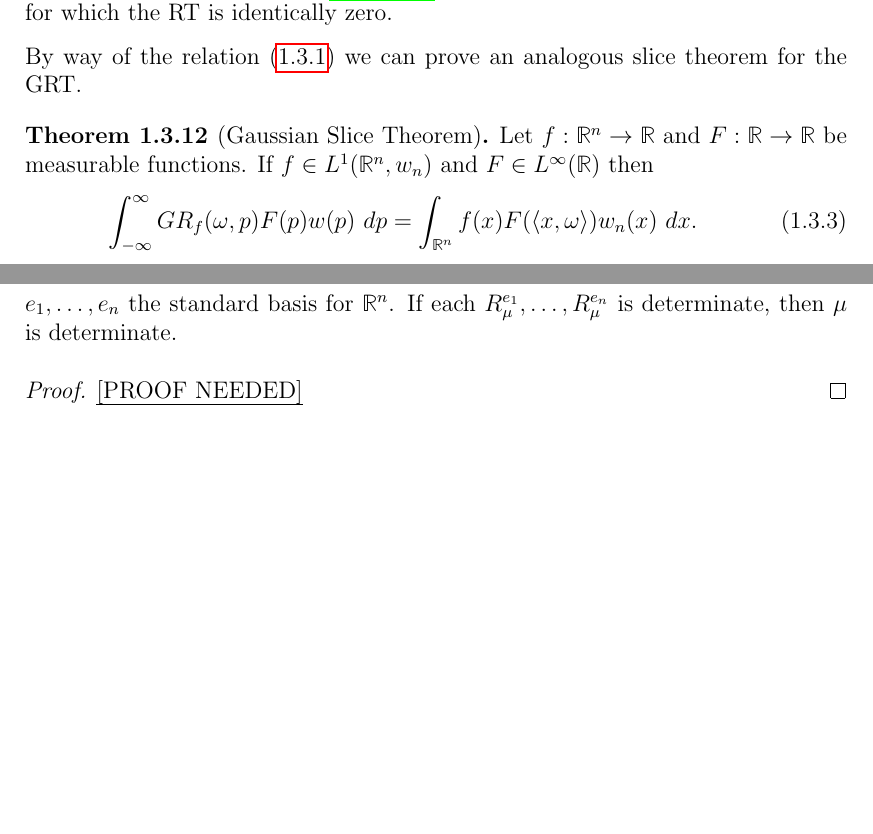
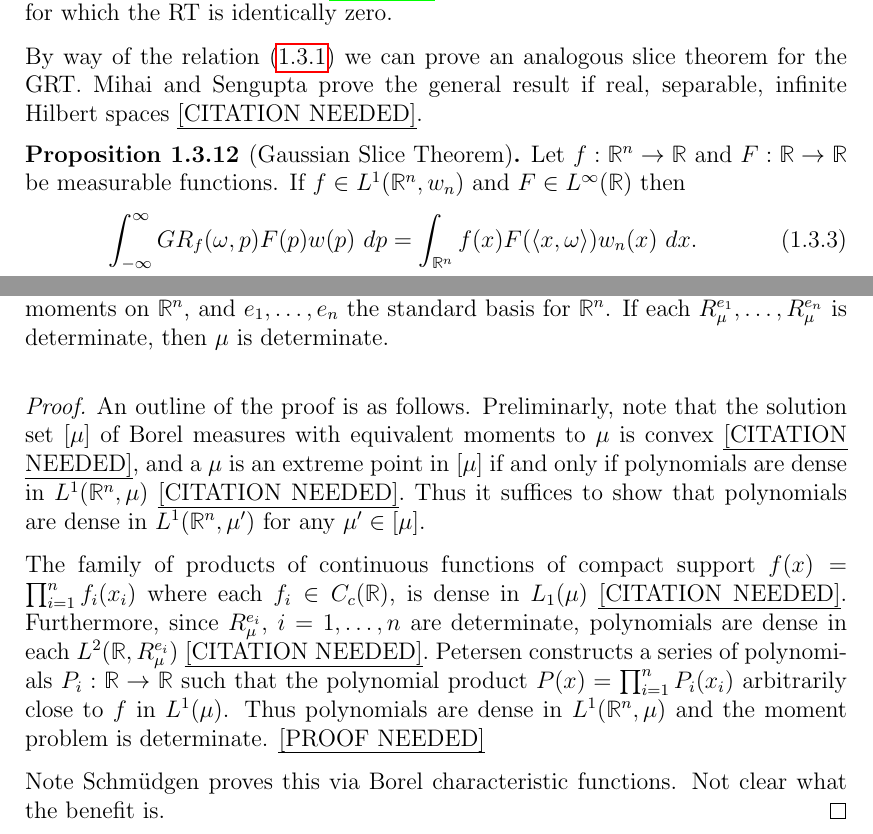
Before and after one commit to JasperTomanYih/shape-reconstruction, a LaTeX thesis (thesis.tex, which reads chapter1.tex): two parts of pages 24 and 27 of 44 before the commit and two parts of pages 24 and 27 of 45 after it, joined at a grey line, cut so that both start at the same text, the shorter picture padded with empty space. Compiled offline with pdfLaTeX.

Commit message:
found gaussian slice theorem due to Mihai, Sengupta rearanged some shit outlined petersen proof proof compact support -> determinate minor edits

```diff
--- a/chapter1.tex
+++ b/chapter1.tex
@@ -519,15 +519,15 @@ An early and natural question in the study of the RT is that of inversion. Radon
 
 If one is interested in inverting the RT then a prerequisite concern is of course: Is the transform injective? The answer clearly depends on what space we draw the function $f$ from. Radon~\cite{Rado17}~\cite{Rado86} provides a set of sufficient regularity conditions such that the RT is invertible. Other similar results followed \cite{????}. On the other hand counterexamples have been constructed by, for example, Lawrence Zalcman~\cite{Zalc82}, of continuous and nontrivial functions for which the RT is identically zero.
 
-By way of the relation (\ref{eq:GRTPythag}) we can prove an analogous slice theorem for the GRT.\@
+By way of the relation (\ref{eq:GRTPythag}) we can prove an analogous slice theorem for the GRT.\@ Mihai and Sengupta prove the general result if real, separable, infinite Hilbert spaces \cn.
 
-\begin{theorem}[Gaussian Slice Theorem]
+\begin{proposition}[Gaussian Slice Theorem]
   Let $f:\RR^n \rightarrow \RR$ and $F:\RR \rightarrow \RR$ be measurable functions. If $f \in L^1(\RR^n, w_n)$ and $F \in L^\infty(\RR)$ then
   \begin{equation}\label{eq:GST}
     \int_{-\infty}^\infty GR_f(\omega, p)F(p) w(p) ~dp
     = \int_{\mathbb{R}^n}f(x) F(\langle x, \omega\rangle) w_n(x) ~dx.
   \end{equation}
-\end{theorem}
+\end{proposition}
 
 \begin{remark}
   Again the more general Fubini condition
@@ -640,7 +621,0 @@ The following theorem, due to Petersen \cn, gives a way us to reduce the questio
-  Let $\mu$ be a Borel measure on $\RR^n$, and $e_1, \ldots, e_n$ the standard basis for $\RR^n$. If each $R_\mu^{e_1}, \ldots, R_\mu^{e_n}$ is determinate, then $\mu$ is determinate.
-\end{proposition}
-\begin{proof}
-  \pn
-\end{proof}
-\begin{remark}
-  Conjecture? We expect this result to hold true for any basis. Will have to check this.
@@ -682,0 +666,10 @@ We show in section (2.2) that any function $f$ in the weighted space $L^2(\RR, \
+  Let $\mu$ be a Borel measure with finite moments on $\RR^n$, and $e_1, \ldots, e_n$ the standard basis for $\RR^n$. If each $R_\mu^{e_1}, \ldots, R_\mu^{e_n}$ is determinate, then $\mu$ is determinate.
+\end{proposition}
+
+\begin{proof}
+  An outline of the proof is as follows. Preliminarly, note that the solution set $[\mu]$ of Borel measures with equivalent moments to $\mu$ is convex \cn, and a $\mu$ is an extreme point in $[\mu]$ if and only if polynomials are dense in $L^1(\RR^n, \mu)$ \cn. Thus it suffices to show that polynomials are dense in $L^1(\RR^n, \mu')$ for any $\mu' \in [\mu]$.
+
+  The family of products of continuous functions of compact support $f(x) = \prod_{i=1}^n f_i(x_i)$ where each $f_i \in C_c(\RR)$, is dense in $L_1(\mu)$ \cn. Furthermore, since $R_\mu^{e_i}$, $i = 1, \ldots, n$ are determinate, polynomials are dense in each $L^2(\RR, R_\mu^{e_i})$ \cn. Petersen constructs a series of polynomials $P_i : \RR \rightarrow \RR$ such that the polynomial product $P(x) = \prod_{i = 1}^n P_i(x_i)$ arbitrarily close to $f$ in $L^1(\mu)$. Thus polynomials are dense in $L^1(\RR^n, \mu)$ and the moment problem is determinate. \pn
+
+  Note Schm\"udgen proves this via Borel characteristic functions. Not clear what the benefit is.
+\end{proof}
```
Also changed, not shown: thesis.pdf, chapter1.tex (71 more changed lines).
